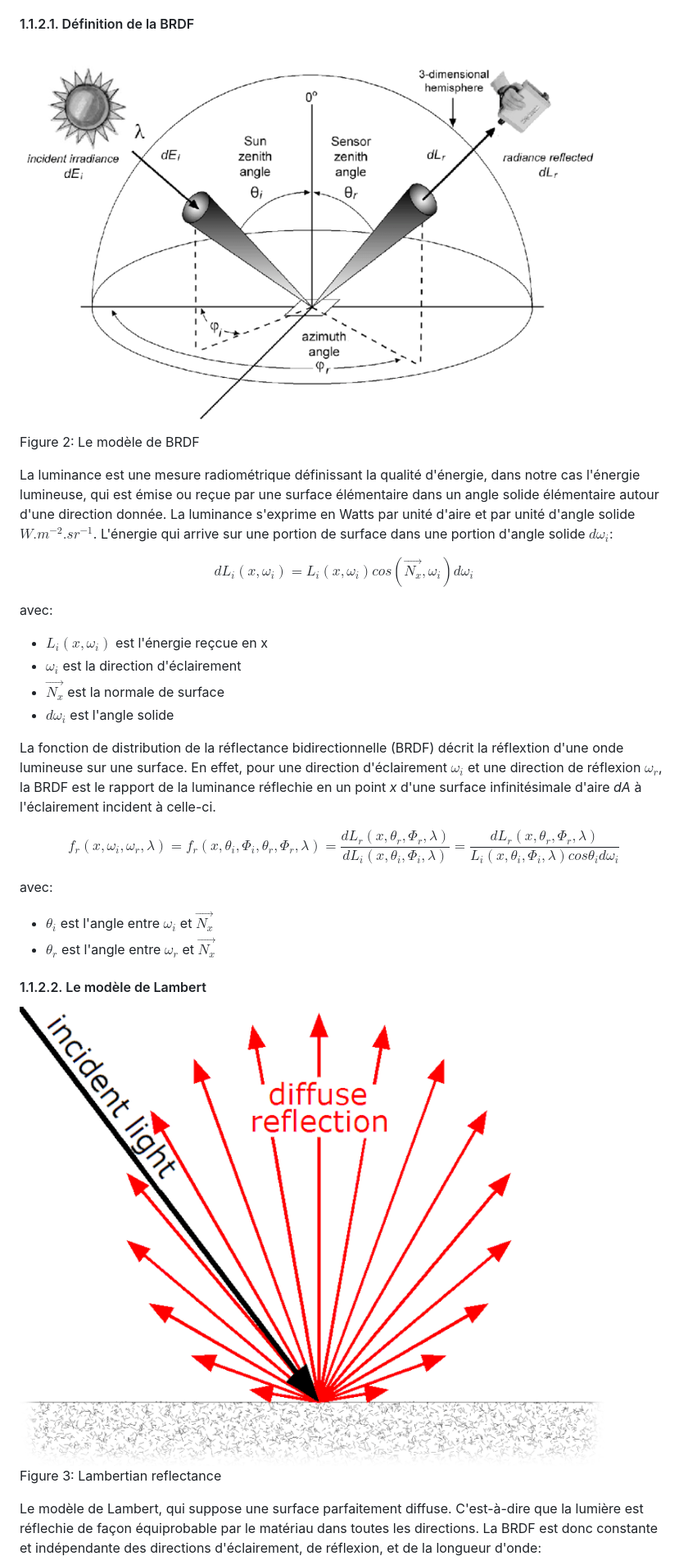
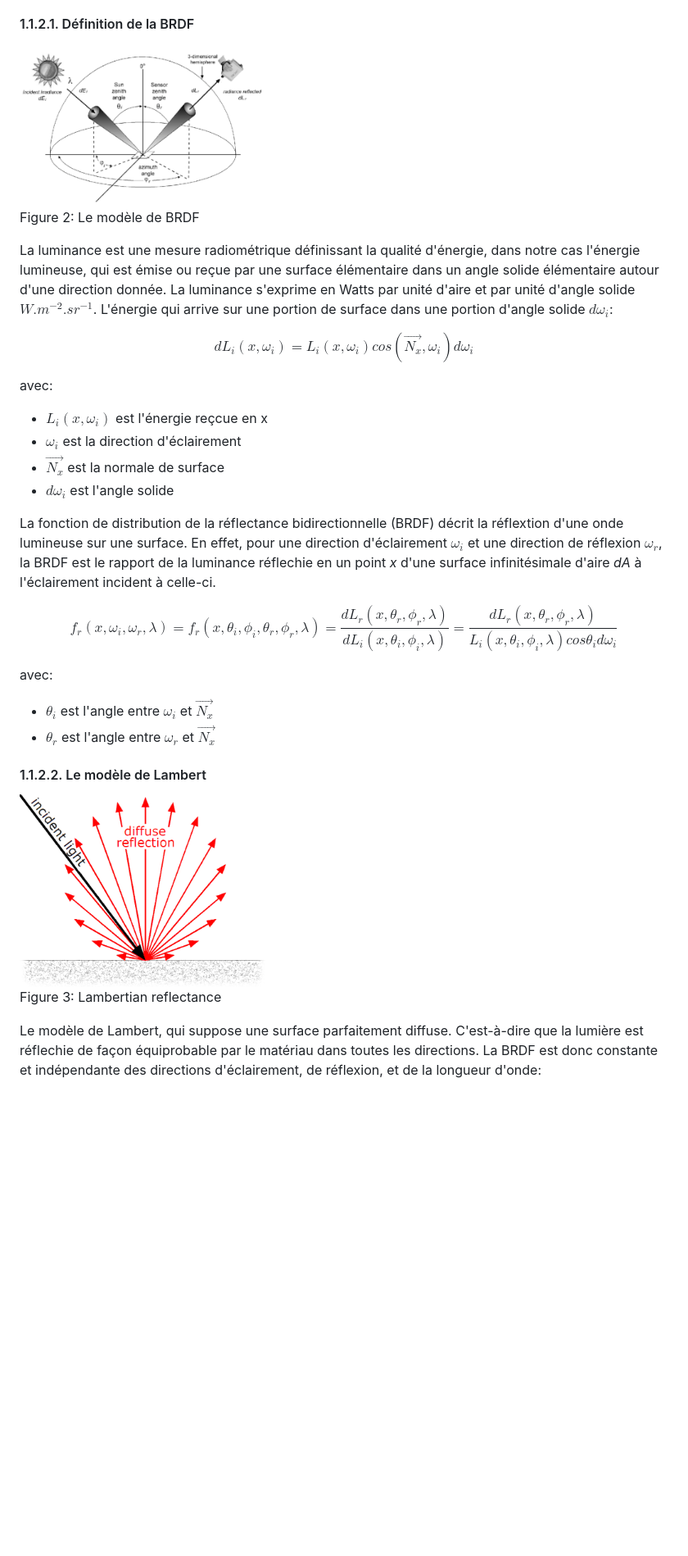
Before and after one commit to minhlucky9/documents, a Markdown page: photonmapping/index.md, the part around one of its changes. Shown at 82% size. Drawn GitHub-style; blank space fills up the shorter version.

Commit message:
format image

```diff
--- a/photonmapping/index.md
+++ b/photonmapping/index.md
@@ -29,36 +29,36 @@ Depuis des années, la synthèse d'images s'applique à définir des modèles de
 #### 1.1.2.1. Définition de la BRDF
 
 <p style="text-align: center">
-  <img src="images/BRDF.png" style="display:block; margin: auto">
+  <img src="images/BRDF.png" width=300  style="display:block; margin: auto">
   <br>
   Figure 2: Le modèle de BRDF
 </p>
 
-La luminance est une mesure radiométrique définissant la qualité d'énergie, dans notre cas l'énergie lumineuse, qui est émise ou reçue par une surface élémentaire dans un angle solide élémentaire autour d'une direction donnée. La luminance s'exprime en Watts par unité d'aire et par unité d'angle solide $W.m^{-2}.sr^{-1}$. L'énergie qui arrive sur une portion de surface dans une portion d'angle solide *$dω_i$*:
+La luminance est une mesure radiométrique définissant la qualité d'énergie, dans notre cas l'énergie lumineuse, qui est émise ou reçue par une surface élémentaire dans un angle solide élémentaire autour d'une direction donnée. La luminance s'exprime en Watts par unité d'aire et par unité d'angle solide $W.m^{-2}.sr^{-1}$. L'énergie qui arrive sur une portion de surface dans une portion d'angle solide *$d\omega_i$*:
 
-$$dL_i(x, ω_i) = L_i(x, ω_i) cos(\vec{N_x}, ω_i) dω_i$$
+$$dL_i(x, \omega_i) = L_i(x, \omega_i) cos(\vec{N_x}, \omega_i) d\omega_i$$
 
 avec:
 
-+ $L_i(x, ω_i)$ est l'énergie reçcue en x
-+ $ω_i$ est la direction d'éclairement
++ $L_i(x, \omega_i)$ est l'énergie reçcue en x
++ $\omega_i$ est la direction d'éclairement
 + $\vec{N_x}$ est la normale de surface
-+ $dω_i$ est l'angle solide
++ $d\omega_i$ est l'angle solide
 
 
-La fonction de distribution de la réflectance bidirectionnelle (BRDF) décrit la réflextion d'une onde lumineuse sur une surface. En effet, pour une direction d'éclairement *$ω_i$* et une direction de réflexion *$ω_r$*, la BRDF est le rapport de la luminance réflechie en un point *x* d'une surface infinitésimale d'aire *dA* à l'éclairement incident à celle-ci.
+La fonction de distribution de la réflectance bidirectionnelle (BRDF) décrit la réflextion d'une onde lumineuse sur une surface. En effet, pour une direction d'éclairement *$\omega_i$* et une direction de réflexion *$\omega_r$*, la BRDF est le rapport de la luminance réflechie en un point *x* d'une surface infinitésimale d'aire *dA* à l'éclairement incident à celle-ci.
 
-$$f_r(x, ω_i, ω_r, λ) = f_r(x, θ_i, Φ_i, θ_r, Φ_r, λ) = \frac{dL_r(x,θ_r, Φ_r, λ)}{dL_i(x, θ_i, Φ_i, λ)} = \frac{dL_r(x,θ_r, Φ_r, λ)}{L_i(x, θ_i, Φ_i, λ) cosθ_i dω_i}$$
+$$f_r(x, \omega_i, \omega_r, \lambda) = f_r(x, \theta_i, \phi_i, \theta_r, \phi_r, \lambda) = \frac{dL_r(x,\theta_r, \phi_r, \lambda)}{dL_i(x, \theta_i, \phi_i, \lambda)} = \frac{dL_r(x,\theta_r, \phi_r, \lambda)}{L_i(x, \theta_i, \phi_i, \lambda) cos\theta_i d\omega_i}$$
 
 avec:
 
-+ $θ_i$ est l'angle entre $ω_i$ et $\vec{N_x}$
-+ $θ_r$ est l'angle entre $ω_r$ et $\vec{N_x}$
++ $\theta_i$ est l'angle entre $\omega_i$ et $\vec{N_x}$
++ $\theta_r$ est l'angle entre $\omega_r$ et $\vec{N_x}$
 
 #### 1.1.2.2. Le modèle de Lambert
 
 <p style="text-align: center">
-  <img src="images/Lambert6.gif" style="display:block; margin: auto">
+  <img src="images/Lambert6.gif" width=300 style="display:block; margin: auto;">
   <br>
   Figure 3: Lambertian reflectance
 </p>
```
Also changed, not shown: other parts of photonmapping/index.md (+29 -3 lines).
